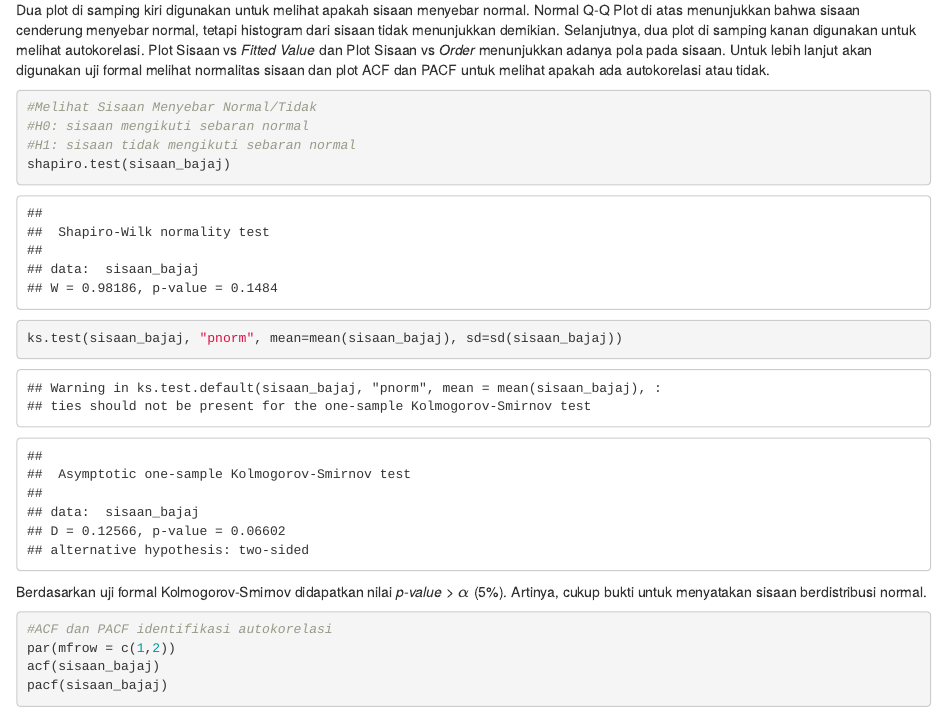
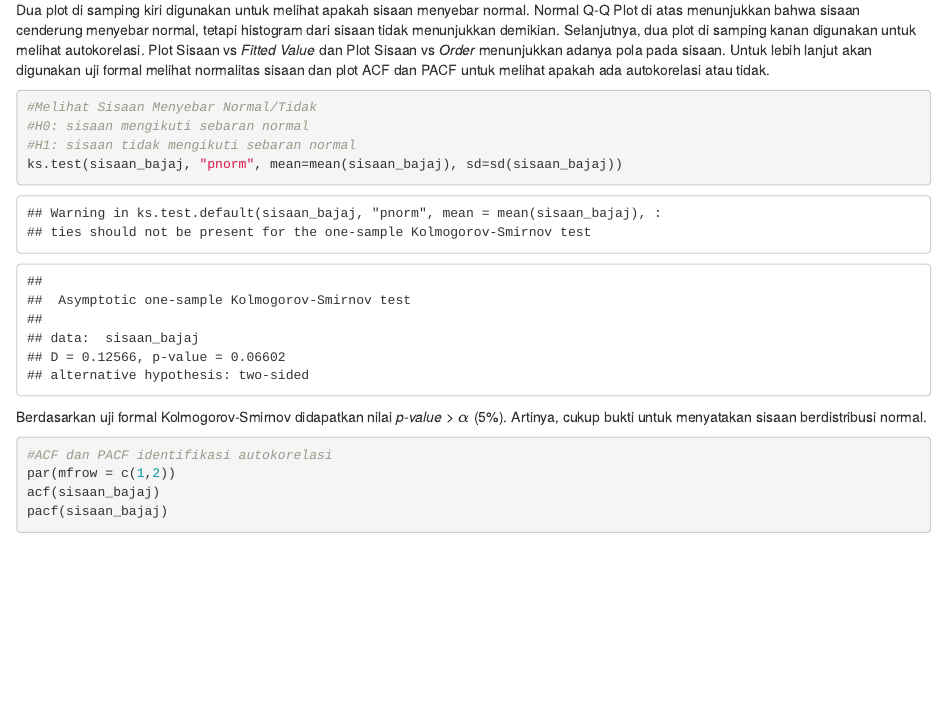
Before and after one commit to afhkaniase/praktikum-mpdw, an R Markdown document (Pertemuan 2/Latihan 2.Rmd): the page in a window 1100 px wide, from 6870 px down. Rendered offline with R 4.5, knitr and Pandoc, with nearby package versions; some code elsewhere in the file could not run offline.

Commit message:
Update Latihan 2.Rmd

````diff
--- a/Pertemuan 2/Latihan 2.Rmd
+++ b/Pertemuan 2/Latihan 2.Rmd
@@ -101,7 +101,6 @@ Dua plot di samping kiri digunakan untuk melihat apakah sisaan menyebar normal.
 #Melihat Sisaan Menyebar Normal/Tidak
 #H0: sisaan mengikuti sebaran normal
 #H1: sisaan tidak mengikuti sebaran normal
-shapiro.test(sisaan_bajaj)
 ks.test(sisaan_bajaj, "pnorm", mean=mean(sisaan_bajaj), sd=sd(sisaan_bajaj))
 ```
 
````
